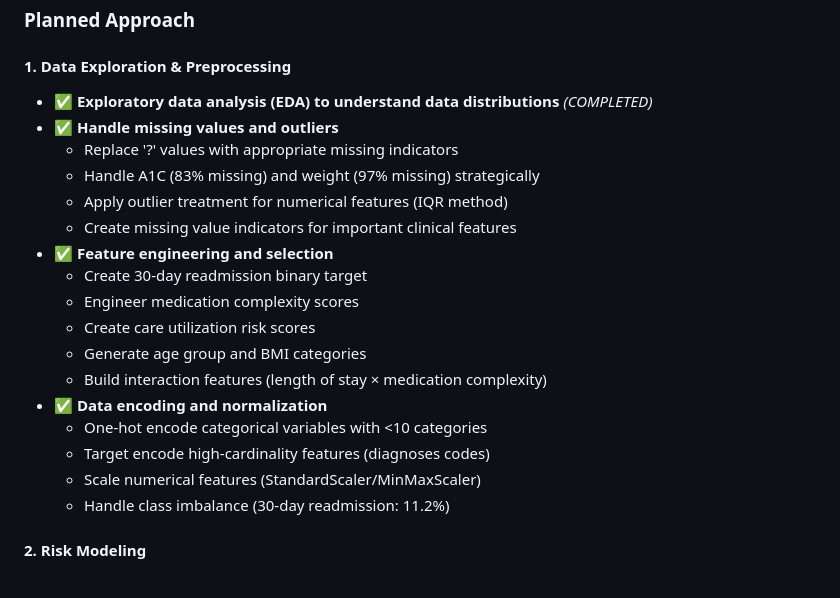
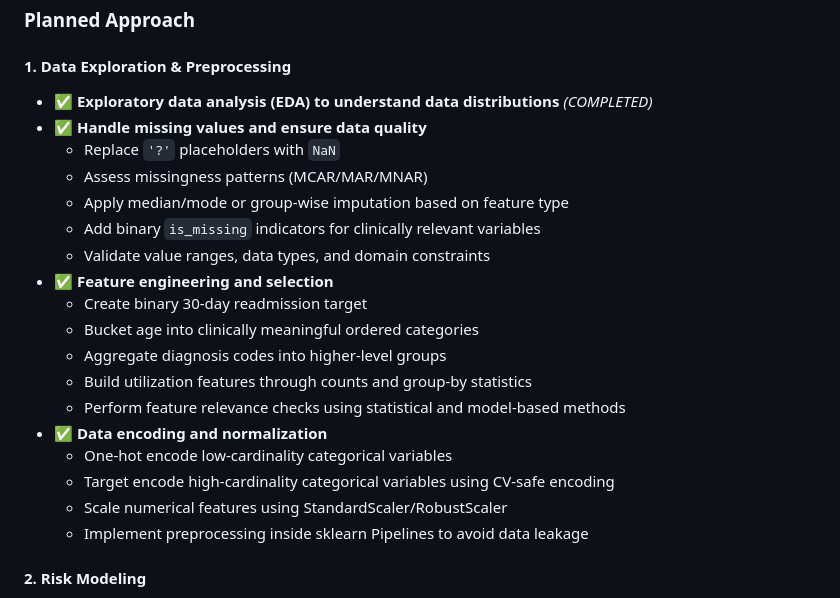
Before and after one commit to auphong2707/hospital-readmission-risk, a Markdown page: README.md, the part around the change. GitHub-like rendering.

```diff
--- a/README.md
+++ b/README.md
@@ -41,23 +41,24 @@ The dataset represents 10 years (1999-2008) of clinical care at 130 US hospitals
 ### Planned Approach
 
 #### 1. Data Exploration & Preprocessing
-- ✅ **Exploratory data analysis (EDA) to understand data distributions** *(COMPLETED)*
-- ✅ **Handle missing values and outliers**
-  - Replace '?' values with appropriate missing indicators
-  - Handle A1C (83% missing) and weight (97% missing) strategically
-  - Apply outlier treatment for numerical features (IQR method)
-  - Create missing value indicators for important clinical features
-- ✅ **Feature engineering and selection**
-  - Create 30-day readmission binary target
-  - Engineer medication complexity scores
-  - Create care utilization risk scores
-  - Generate age group and BMI categories
-  - Build interaction features (length of stay × medication complexity)
-- ✅ **Data encoding and normalization**
-  - One-hot encode categorical variables with <10 categories
-  - Target encode high-cardinality features (diagnoses codes)
-  - Scale numerical features (StandardScaler/MinMaxScaler)
-  - Handle class imbalance (30-day readmission: 11.2%)
+* ✅ **Exploratory data analysis (EDA) to understand data distributions** *(COMPLETED)*
+* ✅ **Handle missing values and ensure data quality**
+  * Replace `'?'` placeholders with `NaN`
+  * Assess missingness patterns (MCAR/MAR/MNAR)
+  * Apply median/mode or group-wise imputation based on feature type
+  * Add binary `is_missing` indicators for clinically relevant variables
+  * Validate value ranges, data types, and domain constraints
+* ✅ **Feature engineering and selection**
+  * Create binary 30-day readmission target
+  * Bucket age into clinically meaningful ordered categories
+  * Aggregate diagnosis codes into higher-level groups
+  * Build utilization features through counts and group-by statistics
+  * Perform feature relevance checks using statistical and model-based methods
+* ✅ **Data encoding and normalization**
+  * One-hot encode low-cardinality categorical variables
+  * Target encode high-cardinality categorical variables using CV-safe encoding
+  * Scale numerical features using StandardScaler/RobustScaler
+  * Implement preprocessing inside sklearn Pipelines to avoid data leakage
 
 #### 2. Risk Modeling
 - ✅ **Develop predictive models for 30-day readmission risk**
```
